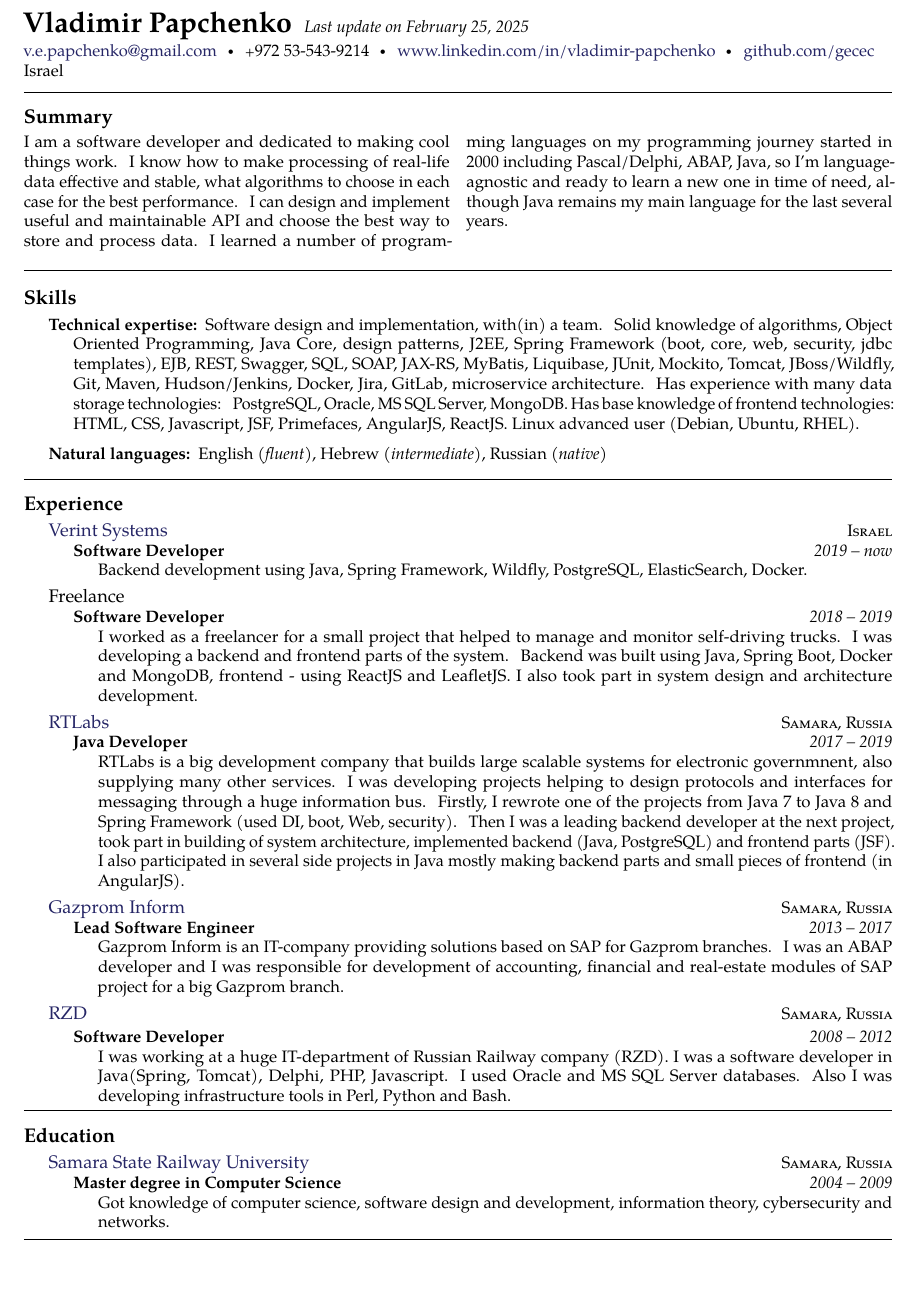
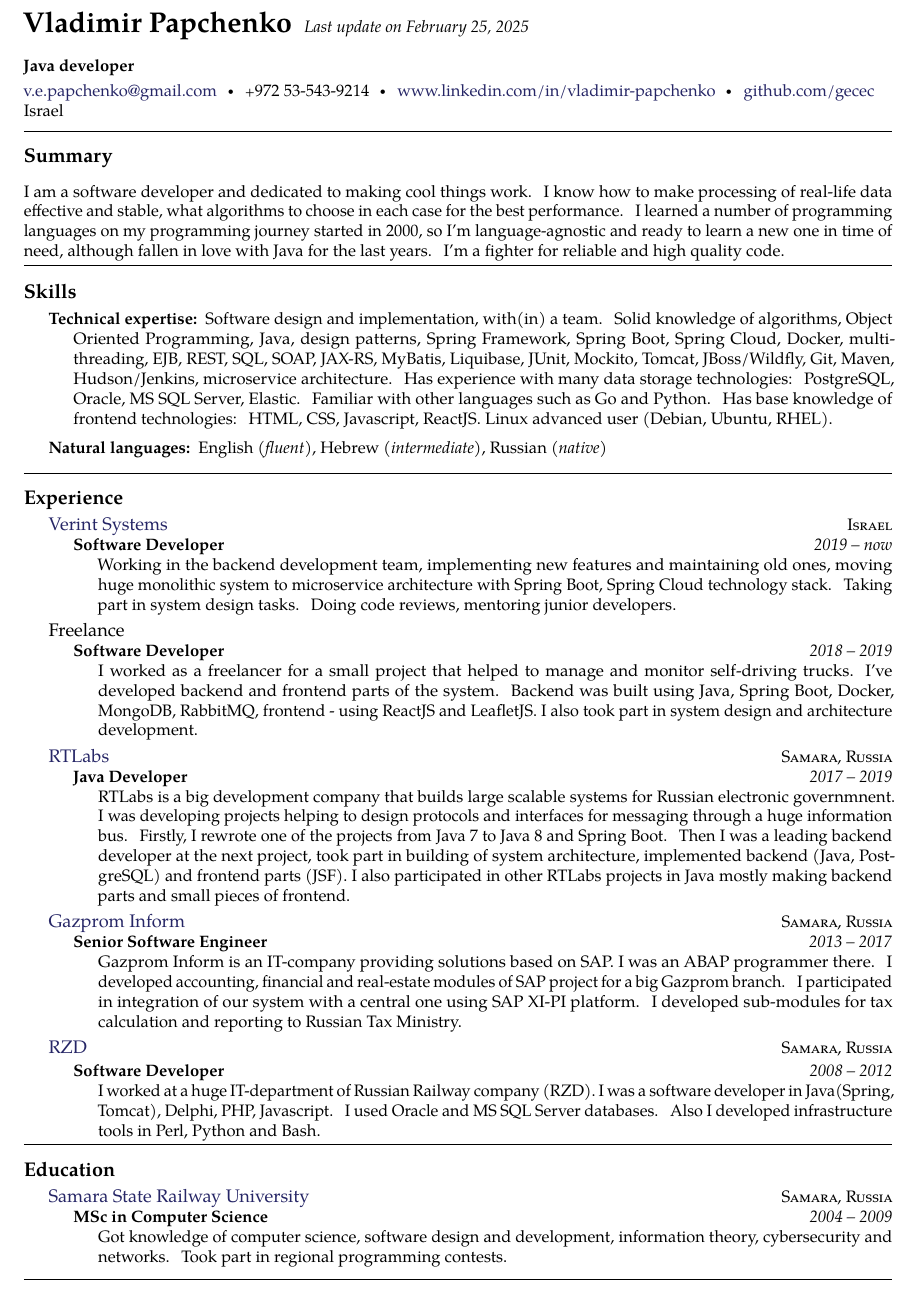
Before and after one commit to gecec/gecec_cv, a LaTeX document (VladimirPapchenko.tex): part of the page, cut so that both start at the same text, the shorter picture padded with empty space. Compiled offline with pdfLaTeX.

Commit message:
changes on February 2021

```diff
--- a/VladimirPapchenko.tex
+++ b/VladimirPapchenko.tex
@@ -30,6 +30,8 @@
 
 % title on top of the document
 \maintitle{Vladimir Papchenko}{Last update on \today}
+\\\\\\
+{\bf Java developer}
 
 \nobreakvspace{0.3em}  % add some page break averse vertical spacing
 
@@ -48,18 +50,17 @@
 
 \roottitle{Summary}  % a root section title
 
-\vspace{-1.3em}  % some vertical spacing
-\begin{multicols}{2}  % open a multicolumn environment
+\inlineheadsection
 \noindent
-I am a software developer and dedicated to making cool things work. I know how to make processing of real-life data effective and stable, what algorithms to choose in each case for the best performance. I can design and implement useful and maintainable API and choose the best way to store and process data. I learned a number of programming languages on my programming journey started in 2000 including Pascal/Delphi, ABAP, Java, so I'm  language-agnostic and ready to learn a new one in time of need, although Java remains my main language for the last several years.
-\end{multicols}
+{}
+I am a software developer and dedicated to making cool things work. I know how to make processing of real-life data effective and stable, what algorithms to choose in each case for the best performance. I learned a number of programming languages on my programming journey started in 2000, so I'm language-agnostic and ready to learn a new one in time of need, although fallen in love with Java for the last years. I'm a fighter for reliable and high quality code.
 
 \spacedhrule{0.2em}{-0.3em}
 \roottitle{Skills}
 
 \inlineheadsection  % special section that has an inline header with a 'hanging' paragraph
   {Technical expertise:}
-  {Software design and implementation, with(in) a team. Solid knowledge of algorithms, Object Oriented Programming, Java Core, design patterns, J2EE, Spring Framework (boot, core, web, security, jdbc templates), EJB, REST, Swagger, SQL, SOAP, JAX-RS, MyBatis, Liquibase, JUnit, Mockito, Tomcat, JBoss/Wildfly, Git, Maven, Hudson/Jenkins, Docker, Jira, GitLab, microservice architecture. Has experience with many data storage technologies: PostgreSQL, Oracle, MS SQL Server, MongoDB. Has base knowledge of frontend technologies: HTML, CSS, Javascript, JSF, Primefaces, AngularJS, ReactJS. Linux advanced user (Debian, Ubuntu, RHEL).}
+  {Software design and implementation, with(in) a team. Solid knowledge of algorithms, Object Oriented Programming, Java, design patterns, Spring Framework, Spring Boot, Spring Cloud, Docker, multithreading, EJB, REST, SQL, SOAP, JAX-RS, MyBatis, Liquibase, JUnit, Mockito, Tomcat, JBoss/Wildfly, Git, Maven, Hudson/Jenkins, microservice architecture. Has experience with many data storage technologies: PostgreSQL, Oracle, MS SQL Server, Elastic. Familiar with other languages such as Go and Python. Has base knowledge of frontend technologies: HTML, CSS, Javascript, ReactJS. Linux advanced user (Debian, Ubuntu, RHEL).}
 
 \vspace{0.3em}
 \inlineheadsection
@@ -76,7 +77,7 @@
   \headedsubsection
     {Software Developer}
     {2019 -- now}
-    {\bodytext{Backend development using Java, Spring Framework, Wildfly, PostgreSQL, ElasticSearch, Docker.}}
+    {\bodytext{Working in the backend development team, implementing new features and maintaining old ones, moving huge monolithic system to microservice architecture with Spring Boot, Spring Cloud technology stack. Taking part in system design tasks. Doing code reviews, mentoring junior developers.}}
 }
 
 \headedsection  % sets the header for the section and includes any subsections
@@ -85,7 +86,7 @@
   \headedsubsection
     {Software Developer}
     {2018 -- 2019}
-    {\bodytext{I worked as a freelancer for a small project that helped to manage and monitor self-driving trucks. I was developing a backend and frontend parts of the system. Backend was built using Java, Spring Boot, Docker and MongoDB, frontend - using ReactJS and LeafletJS. I also took part in system design and architecture development.}}
+    {\bodytext{I worked as a freelancer for a small project that helped to manage and monitor self-driving trucks. I've developed backend and frontend parts of the system. Backend was built using Java, Spring Boot, Docker, MongoDB, RabbitMQ, frontend - using ReactJS and LeafletJS. I also took part in system design and architecture development.}}
   }
 
 \headedsection  % sets the header for the section and includes any subsections
@@ -94,16 +95,16 @@
   \headedsubsection
     {Java Developer}
     {2017 -- 2019}
-    {\bodytext{RTLabs is a big development company that builds large scalable systems for electronic governmnent, also supplying many other services. I was developing projects helping to design protocols and interfaces for messaging through a huge information bus. Firstly, I rewrote one of the projects from Java 7 to Java 8 and Spring Framework (used DI, boot, Web, security). Then I was a leading backend developer at the next project, took part in building of system architecture, implemented backend (Java, PostgreSQL) and frontend parts (JSF). I also participated in several side projects in Java mostly making backend parts and small pieces of frontend (in AngularJS).}}
+    {\bodytext{RTLabs is a big development company that builds large scalable systems for Russian electronic governmnent. I was developing projects helping to design protocols and interfaces for messaging through a huge information bus. Firstly, I rewrote one of the projects from Java 7 to Java 8 and Spring Boot. Then I was a leading backend developer at the next project, took part in building of system architecture, implemented backend (Java, PostgreSQL) and frontend parts (JSF). I also participated in other RTLabs projects in Java mostly making backend parts and small pieces of frontend.}}
 }
 
 \headedsection  % sets the header for a subsection and contains usually body text
   {\href{http://inform.gazprom.ru/}{Gazprom Inform}}
   {\textsc{Samara, Russia}} {%
   \headedsubsection
-    {Lead Software Engineer}
+    {Senior Software Engineer}
     {2013 -- 2017}
-    {\bodytext{Gazprom Inform is an IT-company providing solutions based on SAP for Gazprom branches. I was an ABAP developer and I was responsible for development of accounting, financial and real-estate modules of SAP project for a big Gazprom branch.}}
+    {\bodytext{Gazprom Inform is an IT-company providing solutions based on SAP. I was an ABAP programmer there. I developed accounting, financial and real-estate modules of SAP project for a big Gazprom branch. I participated in integration of our system with a central one using SAP XI-PI platform. I developed sub-modules for tax calculation and reporting to Russian Tax Ministry. }}
 }
 
 \headedsection
@@ -113,7 +114,7 @@
   \headedsubsection
     {Software Developer}
     {2008 -- 2012}
-    {\bodytext{I was working at a huge IT-department of Russian Railway company (RZD). I was a software developer in Java(Spring, Tomcat), Delphi, PHP, Javascript. I used Oracle and MS SQL Server databases. Also I was developing infrastructure tools in Perl, Python and Bash.}}
+    {\bodytext{I worked at a huge IT-department of Russian Railway company (RZD). I was a software developer in Java(Spring, Tomcat), Delphi, PHP, Javascript. I used Oracle and MS SQL Server databases. Also I developed infrastructure tools in Perl, Python and Bash.}}
 }
 
 \spacedhrule{-0.2em}{-0.4em}
@@ -124,9 +125,9 @@
   {\href{https://www.samgups.ru}{Samara State Railway University}}
   {\textsc{Samara, Russia}} {%
   \headedsubsection
-    {Master degree in Computer Science}
+    {MSc in Computer Science}
     {2004 -- 2009}
-    {\bodytext{Got knowledge of computer science, software design and development, information theory, cybersecurity and networks.}}
+    {\bodytext{Got knowledge of computer science, software design and development, information theory, cybersecurity and networks. Took part in regional programming contests.}}
 }
 
 % \headedsection
```
Also changed, not shown: VladimirPapchenko.pdf.
